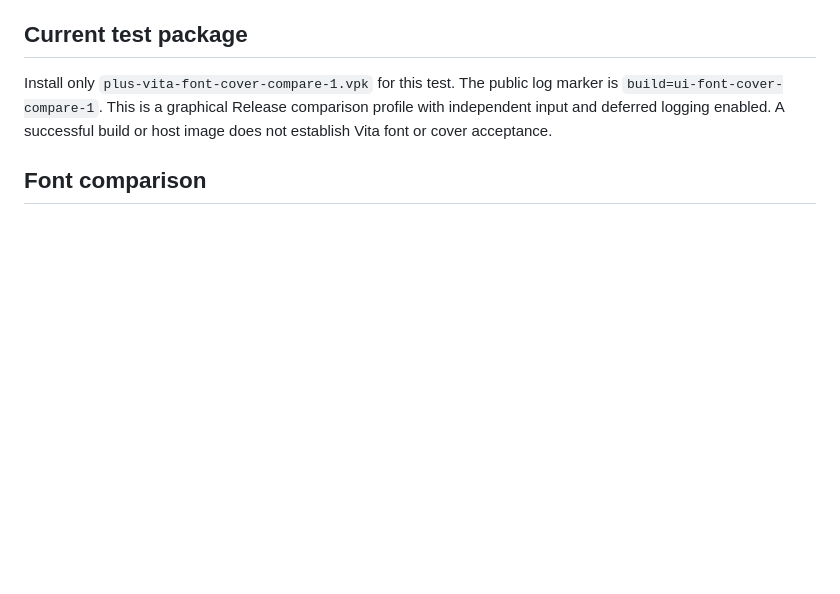
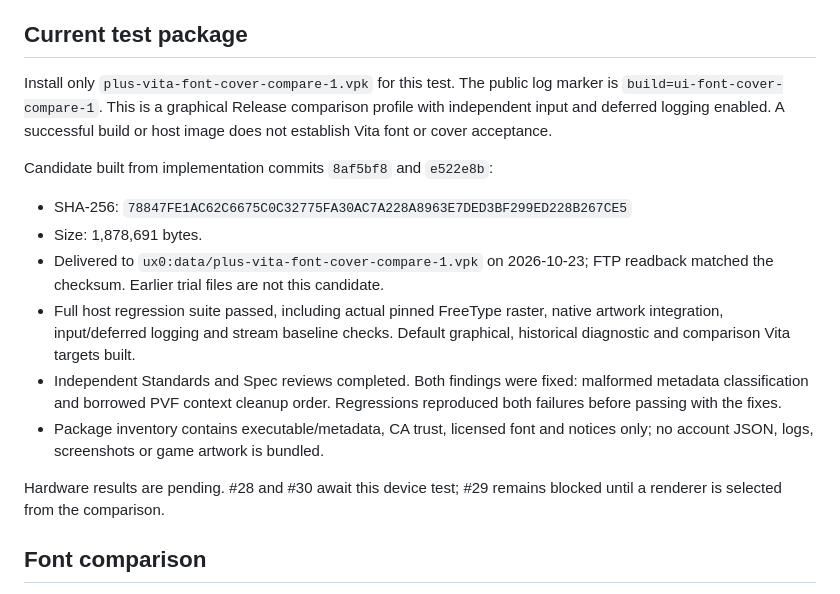
Before and after one commit to Calligula87/plus-vita, a Markdown page: docs/FONT_COVER_COMPARISON_TEST.md, the part around the change. GitHub-like rendering; blank space fills up the shorter version.

Commit message:
Record reviewed font and cover candidate delivery and device checks

```diff
--- a/docs/FONT_COVER_COMPARISON_TEST.md
+++ b/docs/FONT_COVER_COMPARISON_TEST.md
@@ -11,6 +11,24 @@ Install only `plus-vita-font-cover-compare-1.vpk` for this test. The public log
 marker is `build=ui-font-cover-compare-1`. This is a graphical Release comparison
 profile with independent input and deferred logging enabled. A successful build
 or host image does not establish Vita font or cover acceptance.
+
+Candidate built from implementation commits `8af5bf8` and `e522e8b`:
+
+- SHA-256: `78847FE1AC62C6675C0C32775FA30AC7A228A8963E7DED3BF299ED228B267CE5`
+- Size: 1,878,691 bytes.
+- Delivered to `ux0:data/plus-vita-font-cover-compare-1.vpk` on 2026-10-23;
+  FTP readback matched the checksum. Earlier trial files are not this candidate.
+- Full host regression suite passed, including actual pinned FreeType raster,
+  native artwork integration, input/deferred logging and stream baseline checks.
+  Default graphical, historical diagnostic and comparison Vita targets built.
+- Independent Standards and Spec reviews completed. Both findings were fixed:
+  malformed metadata classification and borrowed PVF context cleanup order.
+  Regressions reproduced both failures before passing with the fixes.
+- Package inventory contains executable/metadata, CA trust, licensed font and
+  notices only; no account JSON, logs, screenshots or game artwork is bundled.
+
+Hardware results are pending. #28 and #30 await this device test; #29 remains
+blocked until a renderer is selected from the comparison.
 
 ## Font comparison
 
```
